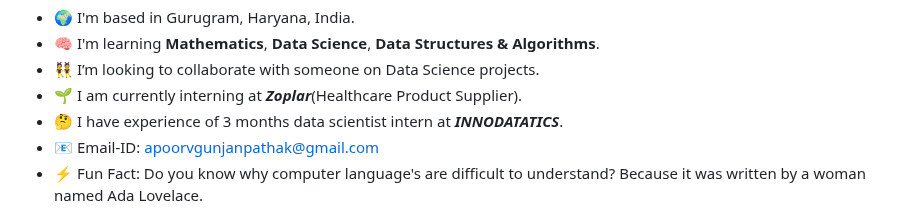
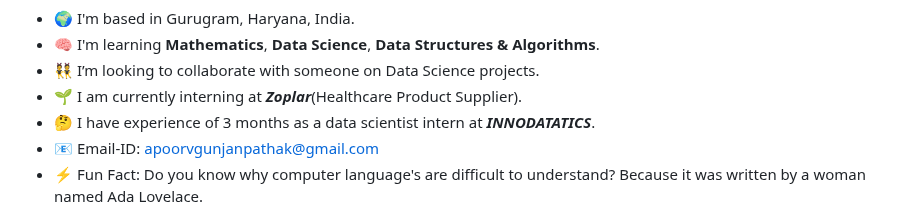
Before and after one commit to ApoorvPathak2003/ApoorvPathak2003, a Markdown page: README.md, the part around the change. Drawn GitHub-style.

```diff
--- a/README.md
+++ b/README.md
@@ -15,7 +15,7 @@ Here are some ideas to get you started:
 - 🧠 I'm learning **Mathematics**, **Data Science**, **Data Structures & Algorithms**.
 - 👯 I’m looking to collaborate with someone on Data Science projects.
 - 🌱 I am currently interning at ***Zoplar***(Healthcare Product Supplier).
-- 🤔 I have experience of 3 months data scientist intern at ***INNODATATICS***.
+- 🤔 I have experience of 3 months as a data scientist intern at ***INNODATATICS***.
 - 📧 Email-ID: apoorvgunjanpathak@gmail.com
 - ⚡ Fun Fact: Do you know why computer language's are difficult to understand? Because it was written by a woman named Ada Lovelace.
 
```
